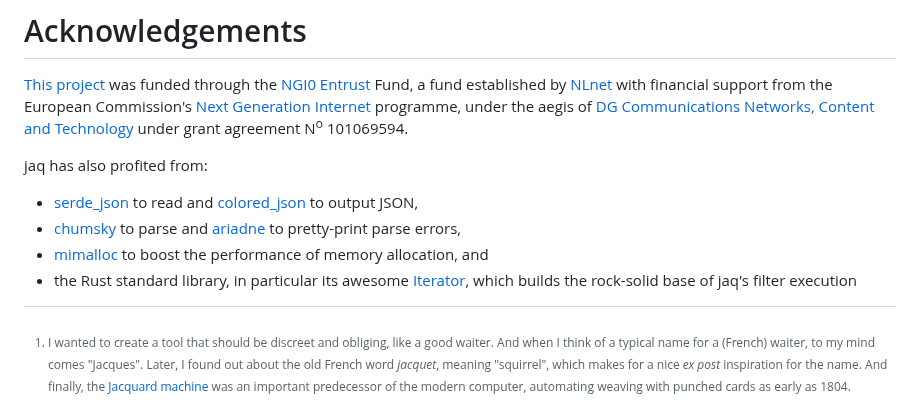
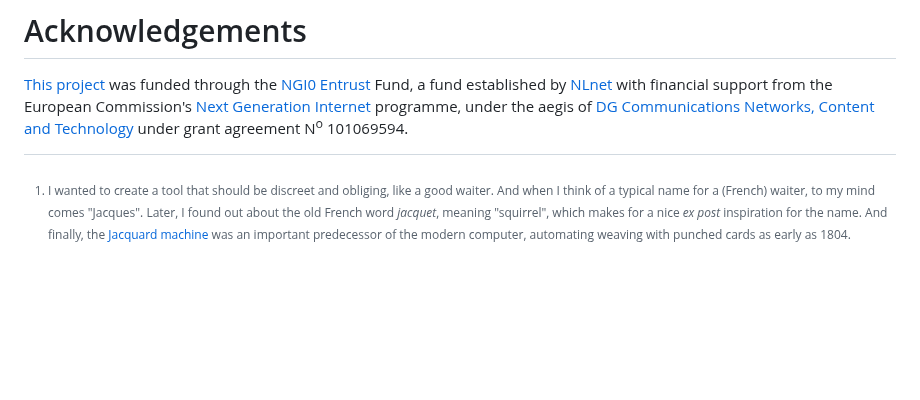
Before and after one commit to 01mf02/jaq, a Markdown page: README.md, the part around the change. Rendered like a GitHub page; blank space fills up the shorter version.

Commit message:
Remove crate-specific thanks in the README.

```diff
--- a/README.md
+++ b/README.md
@@ -183,18 +183,3 @@ Please make sure that after your change, `cargo test` runs successfully.
 <a href="https://nlnet.nl">NLnet</a> with financial support from the
 European Commission's <a href="https://ngi.eu">Next Generation Internet</a>
 programme, under the aegis of <a href="https://commission.europa.eu/about-european-commission/departments-and-executive-agencies/communications-networks-content-and-technology_en">DG Communications Networks, Content and Technology</a> under grant agreement N<sup>o</sup> 101069594.
-
-jaq has also profited from:
-
-* [serde_json] to read and [colored_json] to output JSON,
-* [chumsky] to parse and [ariadne] to pretty-print parse errors,
-* [mimalloc] to boost the performance of memory allocation, and
-* the Rust standard library, in particular its awesome [Iterator],
-  which builds the rock-solid base of jaq's filter execution
-
-[serde_json]: https://docs.rs/serde_json/
-[colored_json]: https://docs.rs/colored_json/
-[chumsky]: https://docs.rs/chumsky/
-[ariadne]: https://docs.rs/ariadne/
-[mimalloc]: https://docs.rs/mimalloc/
-[Iterator]: https://doc.rust-lang.org/std/iter/trait.Iterator.html
```
